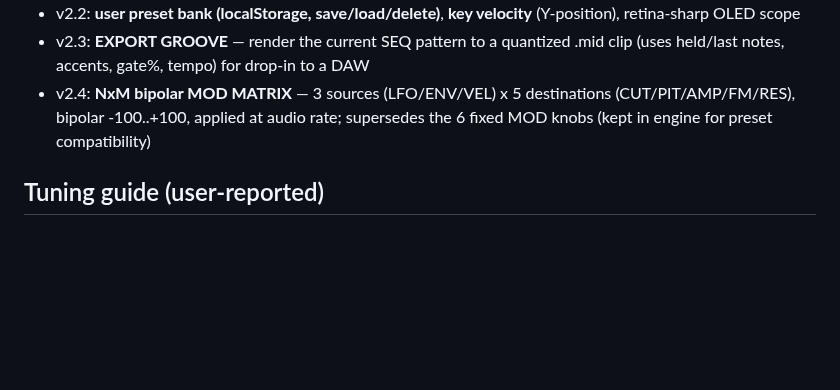
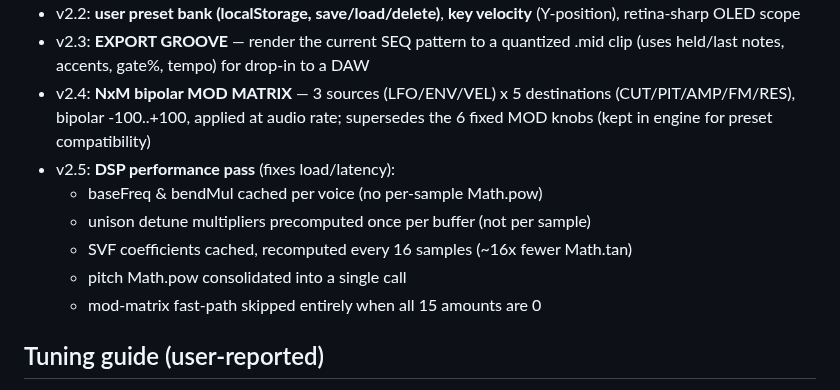
Before and after one commit to dudududi144-source/PsySynthPro, a Markdown page: docs/PLAN.md, the part around the change. Rendered like a GitHub page; blank space fills up the shorter version.

Commit message:
docs: PLAN — v2.5 DSP perf pass

```diff
--- a/docs/PLAN.md
+++ b/docs/PLAN.md
@@ -38,6 +38,12 @@ A browser-based psytrance instrument with a **premium hardware-grade panel** and
 - v2.4: **NxM bipolar MOD MATRIX** — 3 sources (LFO/ENV/VEL) x 5 destinations
   (CUT/PIT/AMP/FM/RES), bipolar -100..+100, applied at audio rate; supersedes the
   6 fixed MOD knobs (kept in engine for preset compatibility)
+- v2.5: **DSP performance pass** (fixes load/latency):
+  - baseFreq & bendMul cached per voice (no per-sample Math.pow)
+  - unison detune multipliers precomputed once per buffer (not per sample)
+  - SVF coefficients cached, recomputed every 16 samples (~16x fewer Math.tan)
+  - pitch Math.pow consolidated into a single call
+  - mod-matrix fast-path skipped entirely when all 15 amounts are 0
 
 ## Tuning guide (user-reported)
 - **"Sounds too high / need lower octave"** -> use **OCT −** button above the keyboard or press **Z**
```
